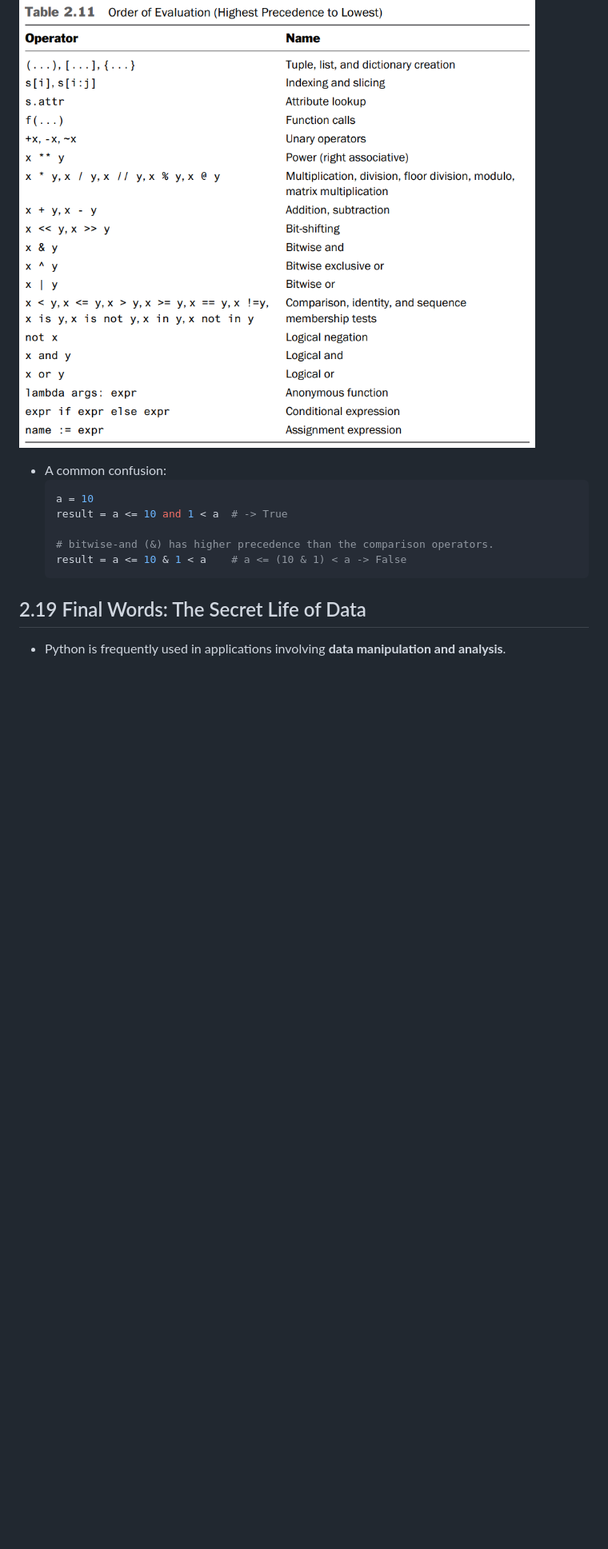
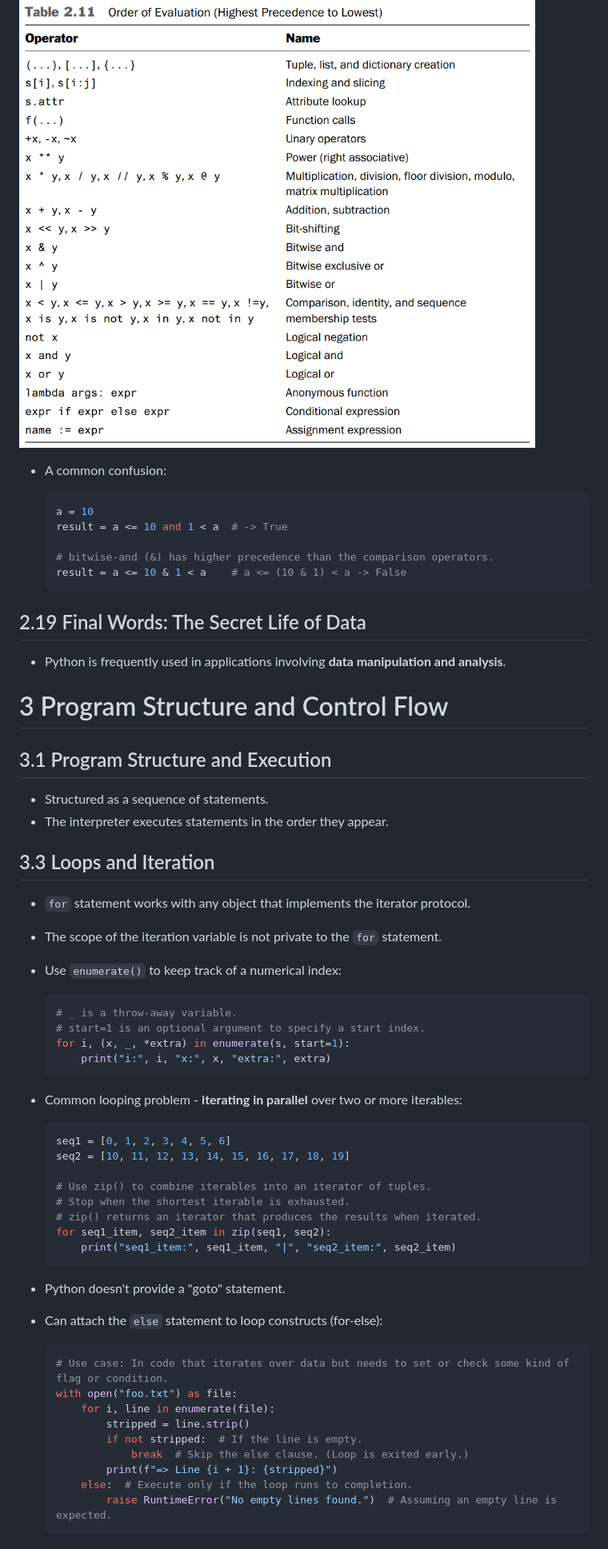
Before and after one commit to boonyong6/python-distilled, a Markdown page: README.md, the part around the change printed below. Shown: that part at 80% size. GitHub-like rendering; blank space fills up the shorter version.

````diff
--- a/README.md
+++ b/README.md
@@ -700,7 +706,9 @@
 ## 2.18 Order of Evaluation
 
 ![2-11-order-of-evaluation](images/2-11-order-of-evaluation.png)
+
 - A common confusion:
+
   ```py
   a = 10
   result = a <= 10 and 1 < a  # -> True
@@ -712,3 +720,49 @@
 ## 2.19 Final Words: The Secret Life of Data
 
 - Python is frequently used in applications involving **data manipulation and analysis**.
+
+# 3 Program Structure and Control Flow
+
+## 3.1 Program Structure and Execution
+
+- Structured as a sequence of statements.
+- The interpreter executes statements in the order they appear.
+
+## 3.3 Loops and Iteration
+
+- `for` statement works with any object that implements the iterator protocol.
+- The scope of the iteration variable is not private to the `for` statement.
+- Use `enumerate()` to keep track of a numerical index:
+  ```py
+  # _ is a throw-away variable.
+  # start=1 is an optional argument to specify a start index.
+  for i, (x, _, *extra) in enumerate(s, start=1):
+      print("i:", i, "x:", x, "extra:", extra)
+  ```
+- Common looping problem - **iterating in parallel** over two or more iterables:
+
+  ```py
+  seq1 = [0, 1, 2, 3, 4, 5, 6]
+  seq2 = [10, 11, 12, 13, 14, 15, 16, 17, 18, 19]
+
+  # Use zip() to combine iterables into an iterator of tuples.
+  # Stop when the shortest iterable is exhausted.
+  # zip() returns an iterator that produces the results when iterated.
+  for seq1_item, seq2_item in zip(seq1, seq2):
+      print("seq1_item:", seq1_item, "|", "seq2_item:", seq2_item)
+  ```
+
+- Python doesn't provide a "goto" statement.
+- Can attach the `else` statement to loop constructs (for-else):
+  ```py
+  # Use case: In code that iterates over data but needs to set or check some kind of flag or condition.
+  with open("foo.txt") as file:
+      for i, line in enumerate(file):
+          stripped = line.strip()
+          if not stripped:  # If the line is empty.
+              break  # Skip the else clause. (Loop is exited early.)
+          print(f"=> Line {i + 1}: {stripped}")
+      else:  # Execute only if the loop runs to completion.
+          raise RuntimeError("No empty lines found.")  # Assuming an empty line is expected.
+  ```
+
````
Also changed, not shown: other parts of README.md (+100 -6 lines), images/3-1-exception-categories.png (added), images/3-2-other-built-in-exceptions.png (added), images/3-3-exceptions-used-for-control-flow.png (added), 11 other files.
